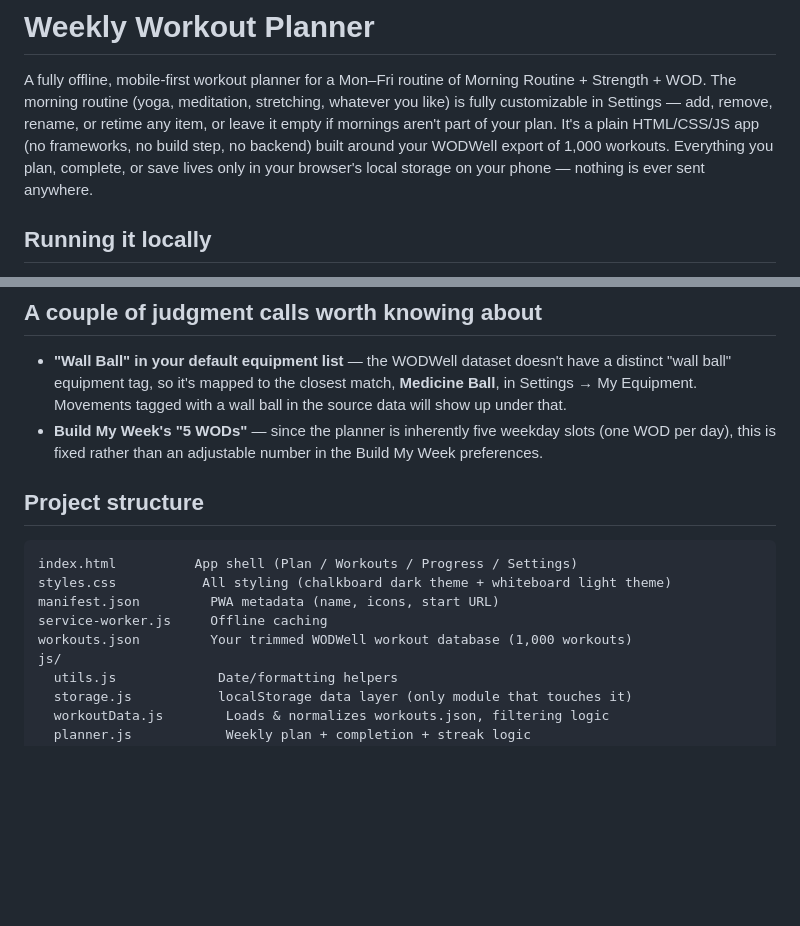
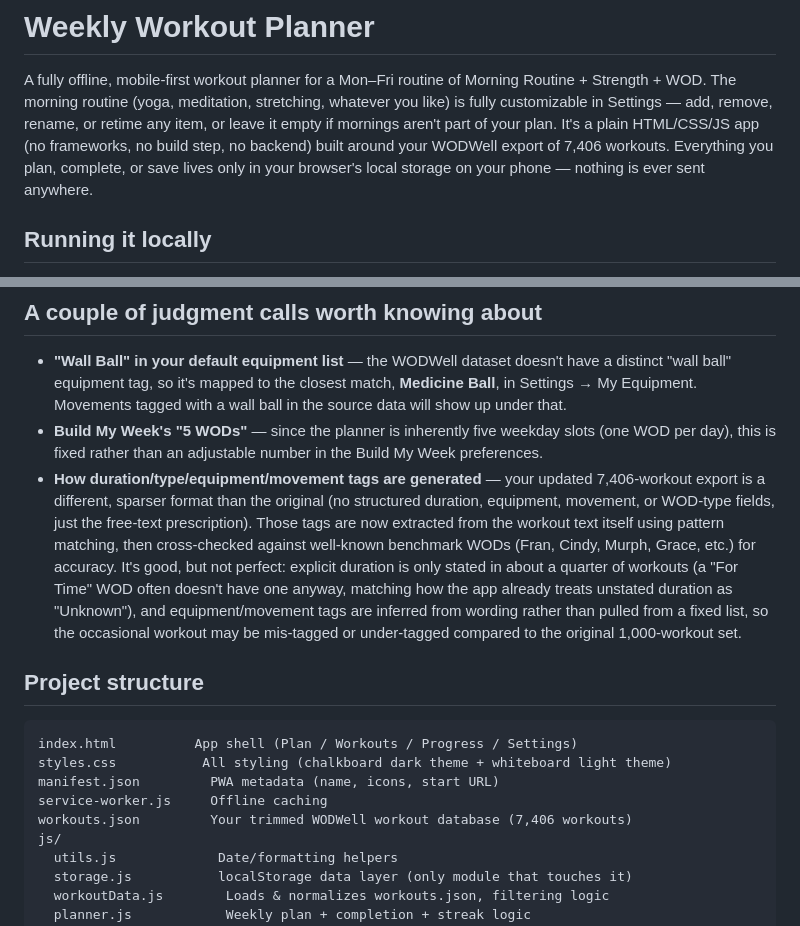
Before and after one commit to mancwest/workoutplanner, a Markdown page: README.md, 2 parts joined by grey strips. Rendered like a GitHub page; blank space fills up the shorter version.

```diff
--- a/README.md
+++ b/README.md
@@ -6,7 +6,7 @@ stretching, whatever you like) is fully customizable in Settings — add,
 remove, rename, or retime any item, or leave it empty if mornings aren't
 part of your plan. It's a plain HTML/CSS/JS app (no
 frameworks, no build step, no backend) built around your WODWell export
-of 1,000 workouts. Everything you plan, complete, or save lives only in
+of 7,406 workouts. Everything you plan, complete, or save lives only in
 your browser's local storage on your phone — nothing is ever sent
 anywhere.
 
@@ -85,6 +85,19 @@ of the files. So:
 - **Build My Week's "5 WODs"** — since the planner is inherently five
   weekday slots (one WOD per day), this is fixed rather than an
   adjustable number in the Build My Week preferences.
+- **How duration/type/equipment/movement tags are generated** — your
+  updated 7,406-workout export is a different, sparser format than the
+  original (no structured duration, equipment, movement, or WOD-type
+  fields, just the free-text prescription). Those tags are now
+  extracted from the workout text itself using pattern matching, then
+  cross-checked against well-known benchmark WODs (Fran, Cindy, Murph,
+  Grace, etc.) for accuracy. It's good, but not perfect: explicit
+  duration is only stated in about a quarter of workouts (a "For Time"
+  WOD often doesn't have one anyway, matching how the app already
+  treats unstated duration as "Unknown"), and equipment/movement tags
+  are inferred from wording rather than pulled from a fixed list, so
+  the occasional workout may be mis-tagged or under-tagged compared to
+  the original 1,000-workout set.
 
 ## Project structure
 
@@ -93,7 +106,7 @@ index.html          App shell (Plan / Workouts / Progress / Settings)
 styles.css           All styling (chalkboard dark theme + whiteboard light theme)
 manifest.json         PWA metadata (name, icons, start URL)
 service-worker.js     Offline caching
-workouts.json         Your trimmed WODWell workout database (1,000 workouts)
+workouts.json         Your trimmed WODWell workout database (7,406 workouts)
 js/
   utils.js             Date/formatting helpers
   storage.js           localStorage data layer (only module that touches it)
```
